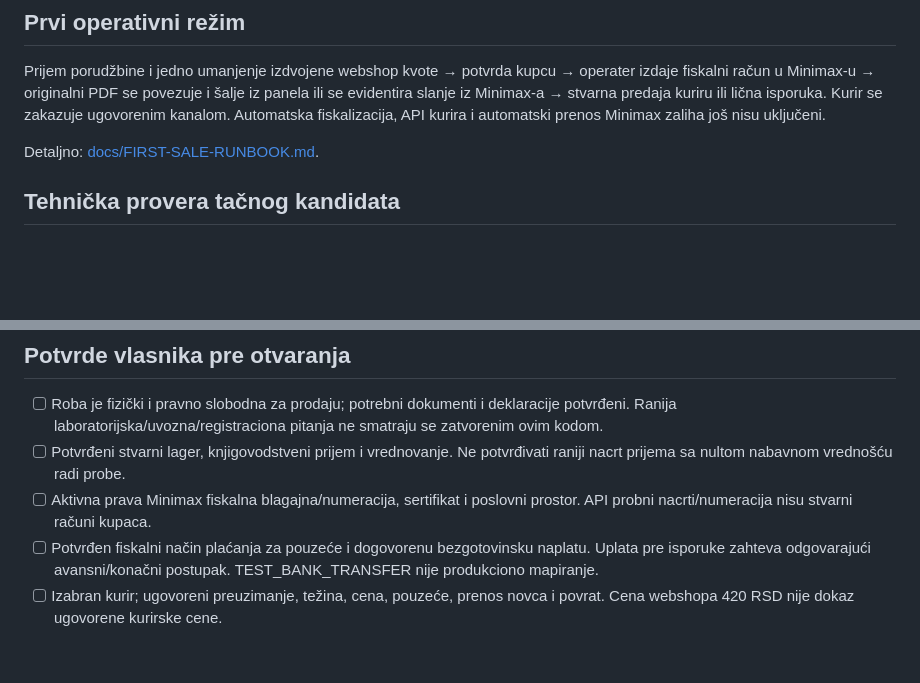
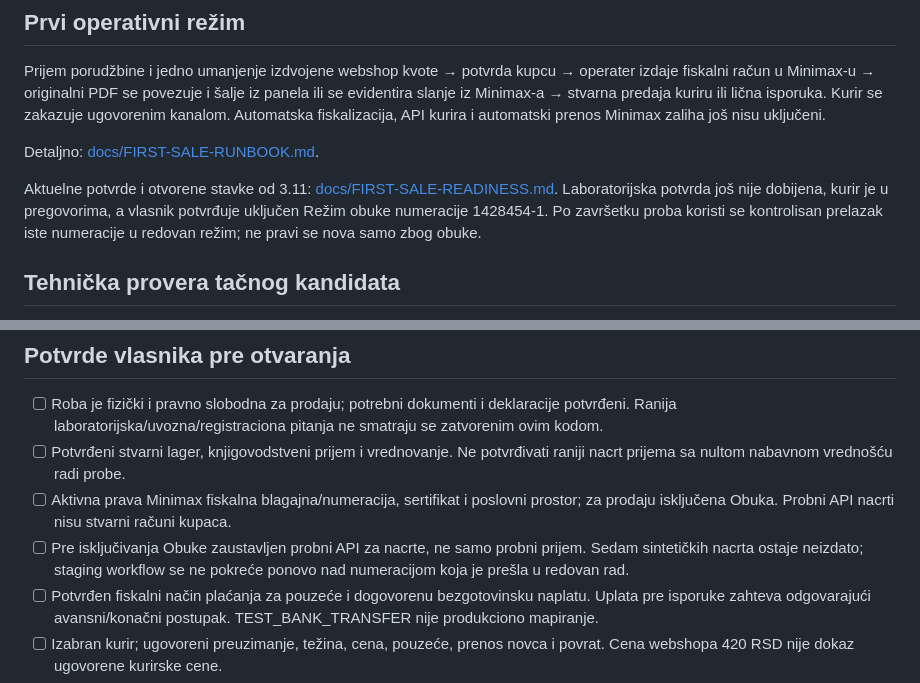
Before and after one commit to goranlazarevic-rs/adriatic-trade, a Markdown page: LAUNCH-CHECKLIST.md, 2 parts joined by grey strips. Rendered like a GitHub page; blank space fills up the shorter version.

Commit message:
Document verified training-mode transition and first-sale readiness

```diff
--- a/LAUNCH-CHECKLIST.md
+++ b/LAUNCH-CHECKLIST.md
@@ -7,6 +7,8 @@ Ovo je spisak za pregled i odobrenje, a ne potvrda spremnosti ili produkciona ob
 Prijem porudžbine i jedno umanjenje izdvojene webshop kvote → potvrda kupcu → operater izdaje fiskalni račun u Minimax-u → originalni PDF se povezuje i šalje iz panela ili se evidentira slanje iz Minimax-a → stvarna predaja kuriru ili lična isporuka. Kurir se zakazuje ugovorenim kanalom. Automatska fiskalizacija, API kurira i automatski prenos Minimax zaliha još nisu uključeni.
 
 Detaljno: [docs/FIRST-SALE-RUNBOOK.md](docs/FIRST-SALE-RUNBOOK.md).
+
+Aktuelne potvrde i otvorene stavke od 3.11: [docs/FIRST-SALE-READINESS.md](docs/FIRST-SALE-READINESS.md). Laboratorijska potvrda još nije dobijena, kurir je u pregovorima, a vlasnik potvrđuje uključen Režim obuke numeracije 1428454-1. Po završetku proba koristi se kontrolisan prelazak iste numeracije u redovan režim; ne pravi se nova samo zbog obuke.
 
 ## Tehnička provera tačnog kandidata
 
@@ -22,7 +24,8 @@ Detaljno: [docs/FIRST-SALE-RUNBOOK.md](docs/FIRST-SALE-RUNBOOK.md).
 
 - [ ] Roba je fizički i pravno slobodna za prodaju; potrebni dokumenti i deklaracije potvrđeni. Ranija laboratorijska/uvozna/registraciona pitanja ne smatraju se zatvorenim ovim kodom.
 - [ ] Potvrđeni stvarni lager, knjigovodstveni prijem i vrednovanje. Ne potvrđivati raniji nacrt prijema sa nultom nabavnom vrednošću radi probe.
-- [ ] Aktivna prava Minimax fiskalna blagajna/numeracija, sertifikat i poslovni prostor. API probni nacrti/numeracija nisu stvarni računi kupaca.
+- [ ] Aktivna prava Minimax fiskalna blagajna/numeracija, sertifikat i poslovni prostor; za prodaju isključena Obuka. Probni API nacrti nisu stvarni računi kupaca.
+- [ ] Pre isključivanja Obuke zaustavljen probni API za nacrte, ne samo probni prijem. Sedam sintetičkih nacrta ostaje neizdato; staging workflow se ne pokreće ponovo nad numeracijom koja je prešla u redovan rad.
 - [ ] Potvrđen fiskalni način plaćanja za pouzeće i dogovorenu bezgotovinsku naplatu. Uplata pre isporuke zahteva odgovarajući avansni/konačni postupak. TEST_BANK_TRANSFER nije produkciono mapiranje.
 - [ ] Izabran kurir; ugovoreni preuzimanje, težina, cena, pouzeće, prenos novca i povrat. Cena webshopa 420 RSD nije dokaz ugovorene kurirske cene.
 - [ ] Potvrđene ograničene početne slobodne webshop kvote svih pet SKU, uključujući nule. Minimax stanje se ne prepisuje automatski preko preostale kvote.
```
Also changed, not shown: docs/FIRST-SALE-READINESS.md (added, +50 -0 lines), docs/FIRST-SALE-RUNBOOK.md (+3 -1 lines).
